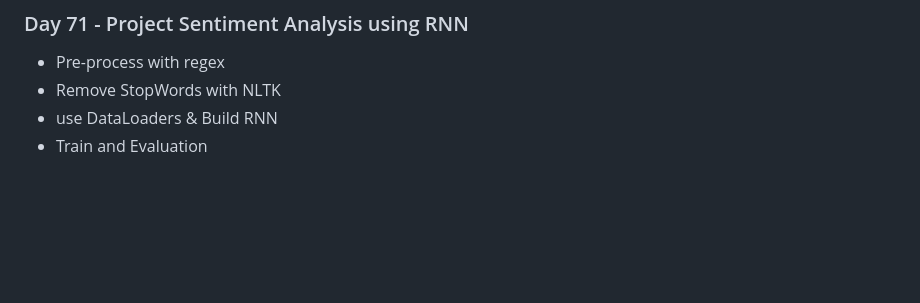
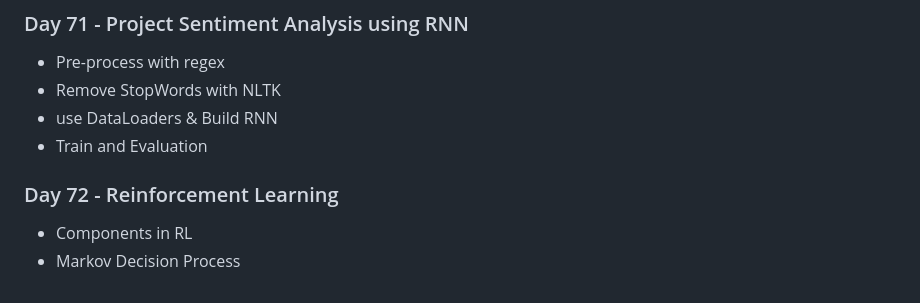
Before and after one commit to Mahmudulmadu/AI-ML-Data-Science_learning-Journey, a Markdown page: daily_log.md, the part around the change. GitHub-like rendering; blank space fills up the shorter version.

Commit message:
Day 71 Reinforcement Learning

```diff
--- a/daily_log.md
+++ b/daily_log.md
@@ -315,3 +315,8 @@
 - Remove StopWords with NLTK
 - use DataLoaders & Build RNN
 - Train and Evaluation
+
+
+### Day 72 - Reinforcement Learning
+- Components in RL
+- Markov Decision Process
```
